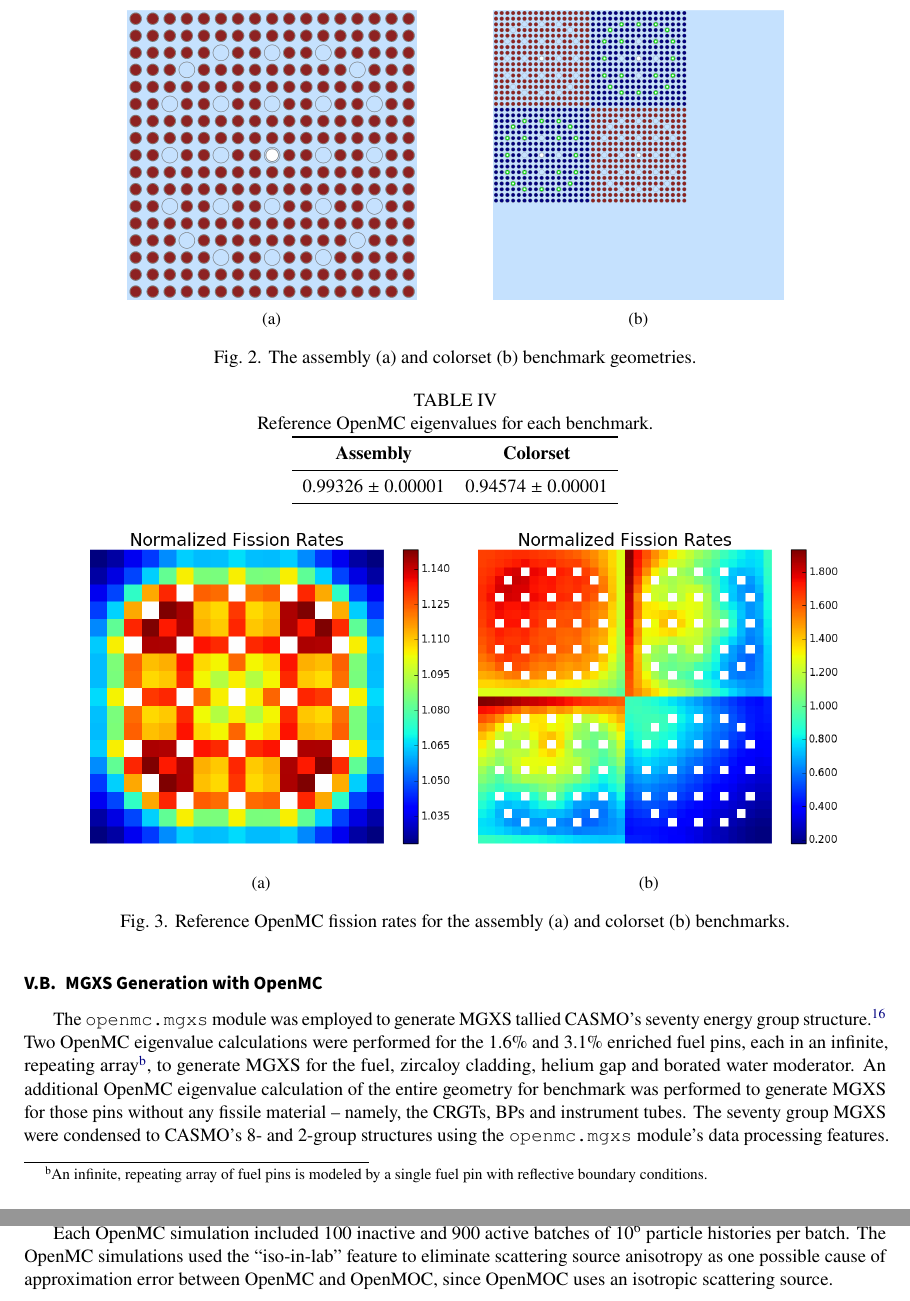
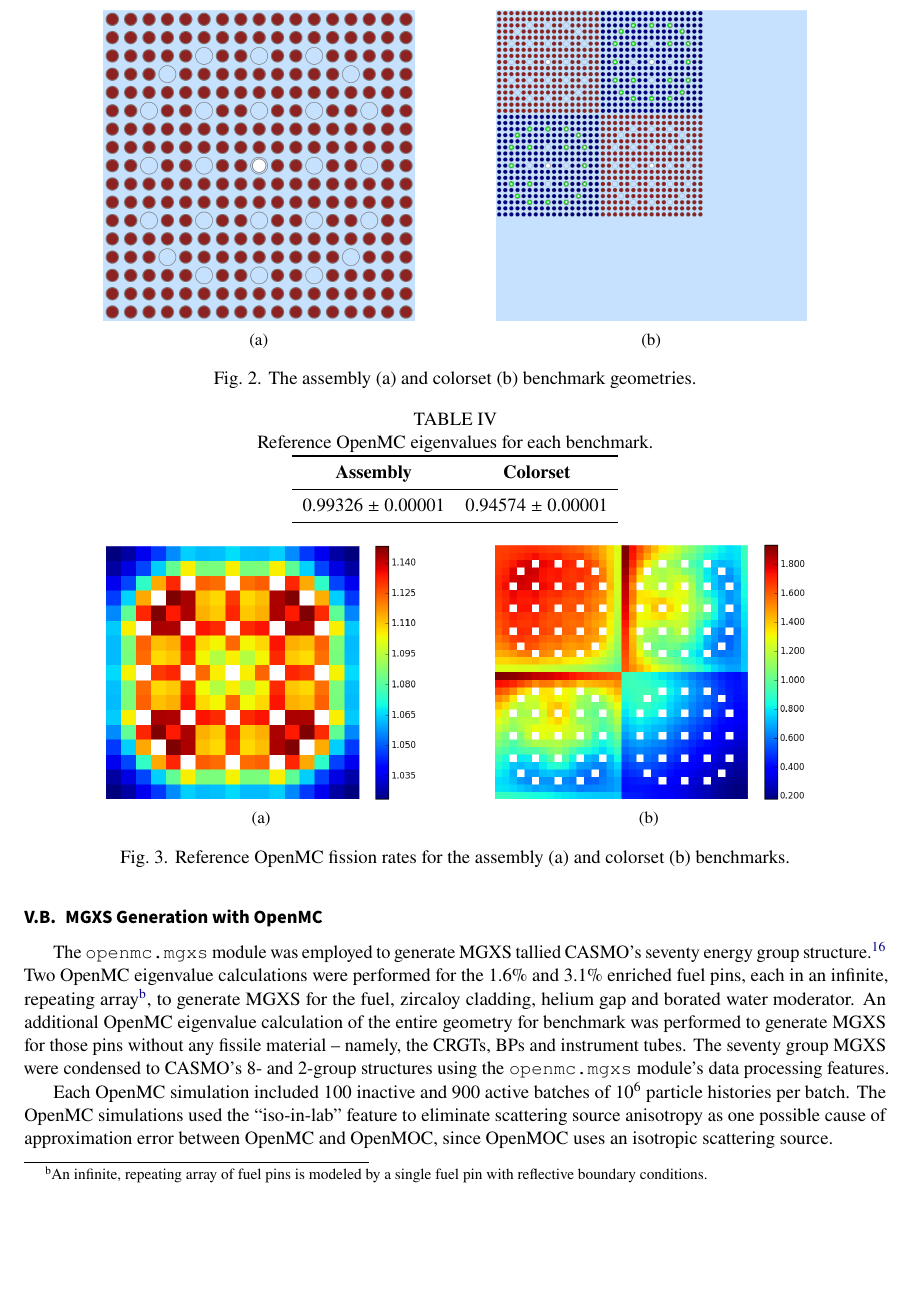
Before and after one commit to wbinventor/OpenMC-MGXS, a LaTeX document (main.tex, which reads results.tex): two parts of pages 14 and 15 of 17 before the commit and part of page 14 of 17 after it, the two joined at a grey line, cut so that both start at the same text, the shorter picture padded with empty space. Compiled offline with pdfLaTeX.

Commit message:
Removed title from reaction rate plots

```diff
--- a/results.tex
+++ b/results.tex
@@ -16,13 +16,13 @@ The first benchmark was a fuel assembly comprised of 264 pins of 1.6\% enriched
 
 \begin{figure}[h!]
 \centering
-\begin{subfigure}{0.42\textwidth}
+\begin{subfigure}{0.45\textwidth}
   \centering
   \includegraphics[width=0.8\linewidth]{figures/assembly/geometry}
   \caption{}
   \label{fig:benchmarks}
 \end{subfigure}
-\begin{subfigure}{0.42\textwidth}
+\begin{subfigure}{0.45\textwidth}
   \centering
   \includegraphics[width=0.8\linewidth]{figures/colorset/geometry}
   \caption{}
@@ -51,12 +51,14 @@ OpenMC simulations were used to compute both the MGXS as well as reference eigen
 \begin{figure*}[h!]
 \centering
 \begin{subfigure}{0.45\textwidth}
-  \includegraphics[width=\linewidth]{figures/assembly/fission-rates}
+  \centering
+  \includegraphics[width=0.8\linewidth]{figures/assembly/fission-rates}
   \caption{}
   \label{fig:fiss-assm}
 \end{subfigure}%
 \begin{subfigure}{0.45\textwidth}
-  \includegraphics[width=\linewidth]{figures/colorset/fission-rates}
+  \centering
+  \includegraphics[width=0.8\linewidth]{figures/colorset/fission-rates}
   \caption{}
   \label{fig:capt-assm}
 \end{subfigure}
```
Also changed, not shown: figures/assembly/capture-rates.png, figures/assembly/fission-rates.png, figures/colorset/capture-rates.png, figures/colorset/fission-rates.png.
